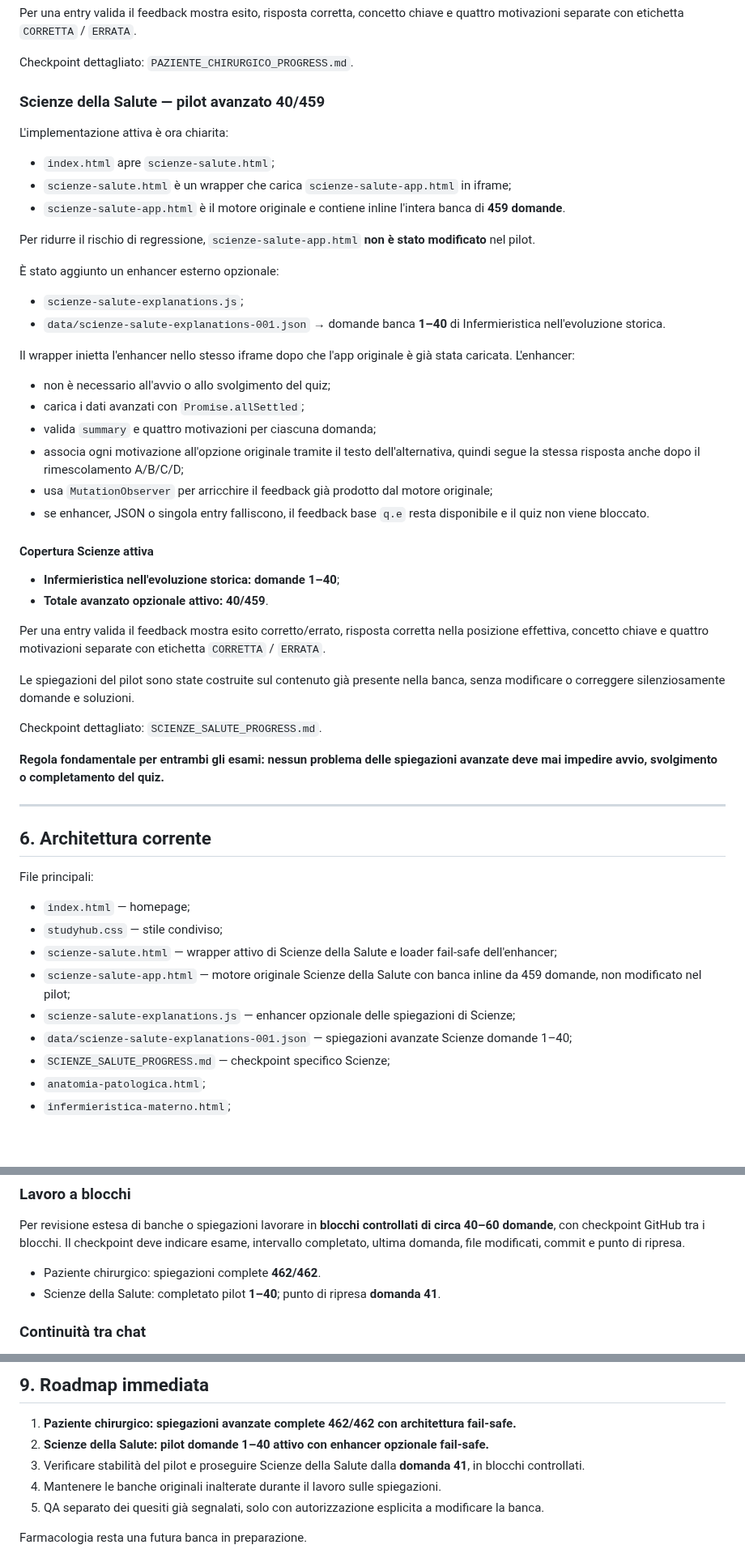
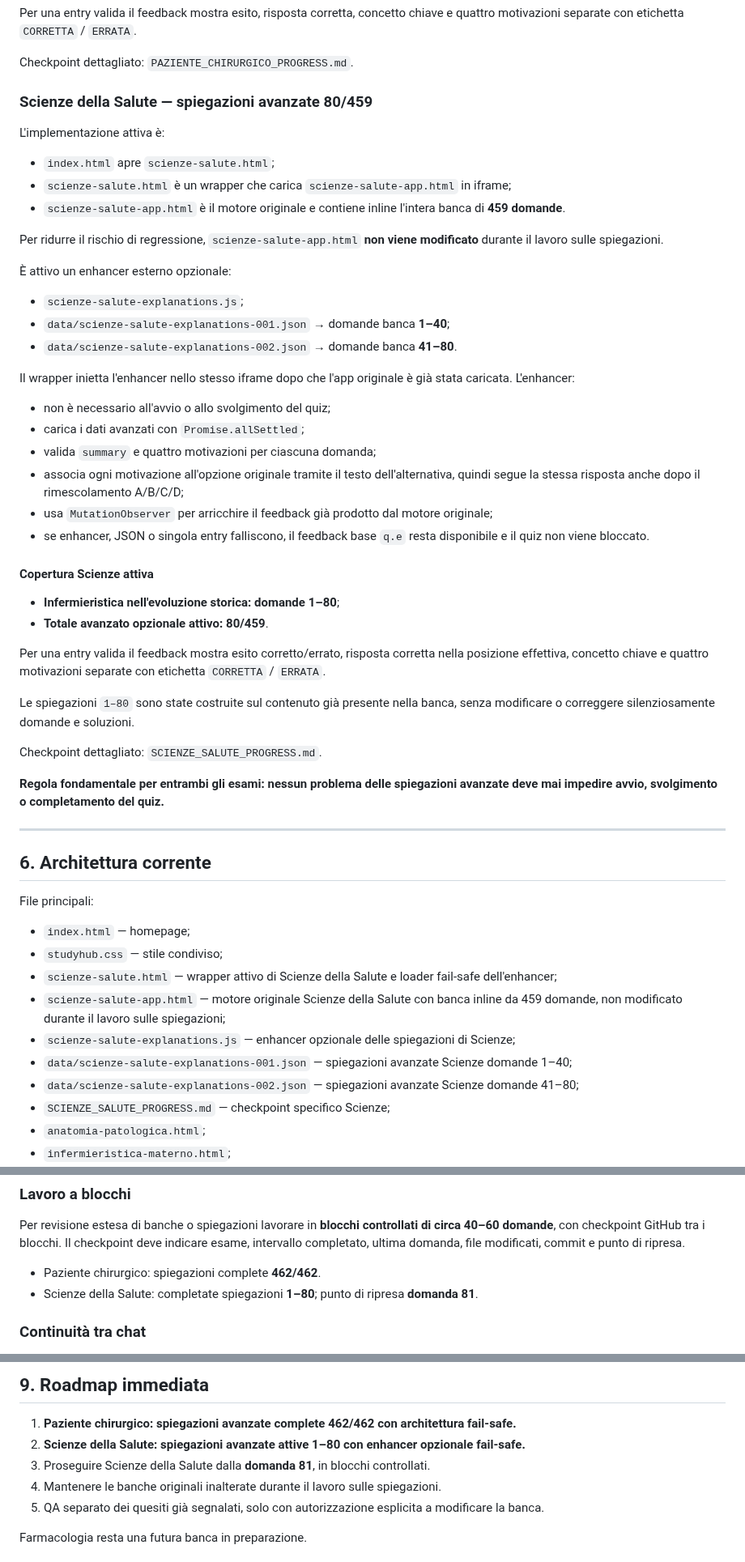
Before and after one commit to Ferrantedaniel-coder/QUIZZONINFERIMERISTICI, a Markdown page: STUDYHUB_STATE.md, 3 parts joined by grey strips. Shown at 81% size. Rendered like a GitHub page; blank space fills up the shorter version.

Commit message:
Update StudyHub state through Scienze question 80

```diff
--- a/STUDYHUB_STATE.md
+++ b/STUDYHUB_STATE.md
@@ -107,20 +107,21 @@ Per una entry valida il feedback mostra esito, risposta corretta, concetto chiav
 
 Checkpoint dettagliato: `PAZIENTE_CHIRURGICO_PROGRESS.md`.
 
-### Scienze della Salute — pilot avanzato 40/459
+### Scienze della Salute — spiegazioni avanzate 80/459
 
-L'implementazione attiva è ora chiarita:
+L'implementazione attiva è:
 
 - `index.html` apre `scienze-salute.html`;
 - `scienze-salute.html` è un wrapper che carica `scienze-salute-app.html` in iframe;
 - `scienze-salute-app.html` è il motore originale e contiene inline l'intera banca di **459 domande**.
 
-Per ridurre il rischio di regressione, `scienze-salute-app.html` **non è stato modificato** nel pilot.
+Per ridurre il rischio di regressione, `scienze-salute-app.html` **non viene modificato** durante il lavoro sulle spiegazioni.
 
-È stato aggiunto un enhancer esterno opzionale:
+È attivo un enhancer esterno opzionale:
 
 - `scienze-salute-explanations.js`;
-- `data/scienze-salute-explanations-001.json` → domande banca **1–40** di Infermieristica nell'evoluzione storica.
+- `data/scienze-salute-explanations-001.json` → domande banca **1–40**;
+- `data/scienze-salute-explanations-002.json` → domande banca **41–80**.
 
 Il wrapper inietta l'enhancer nello stesso iframe dopo che l'app originale è già stata caricata. L'enhancer:
 
@@ -133,12 +134,12 @@ Il wrapper inietta l'enhancer nello stesso iframe dopo che l'app originale è gi
 
 #### Copertura Scienze attiva
 
-- **Infermieristica nell'evoluzione storica: domande 1–40**;
-- **Totale avanzato opzionale attivo: 40/459**.
+- **Infermieristica nell'evoluzione storica: domande 1–80**;
+- **Totale avanzato opzionale attivo: 80/459**.
 
 Per una entry valida il feedback mostra esito corretto/errato, risposta corretta nella posizione effettiva, concetto chiave e quattro motivazioni separate con etichetta `CORRETTA` / `ERRATA`.
 
-Le spiegazioni del pilot sono state costruite sul contenuto già presente nella banca, senza modificare o correggere silenziosamente domande e soluzioni.
+Le spiegazioni `1–80` sono state costruite sul contenuto già presente nella banca, senza modificare o correggere silenziosamente domande e soluzioni.
 
 Checkpoint dettagliato: `SCIENZE_SALUTE_PROGRESS.md`.
 
@@ -153,9 +154,10 @@ File principali:
 - `index.html` — homepage;
 - `studyhub.css` — stile condiviso;
 - `scienze-salute.html` — wrapper attivo di Scienze della Salute e loader fail-safe dell'enhancer;
-- `scienze-salute-app.html` — motore originale Scienze della Salute con banca inline da 459 domande, non modificato nel pilot;
+- `scienze-salute-app.html` — motore originale Scienze della Salute con banca inline da 459 domande, non modificato durante il lavoro sulle spiegazioni;
 - `scienze-salute-explanations.js` — enhancer opzionale delle spiegazioni di Scienze;
 - `data/scienze-salute-explanations-001.json` — spiegazioni avanzate Scienze domande 1–40;
+- `data/scienze-salute-explanations-002.json` — spiegazioni avanzate Scienze domande 41–80;
 - `SCIENZE_SALUTE_PROGRESS.md` — checkpoint specifico Scienze;
 - `anatomia-patologica.html`;
 - `infermieristica-materno.html`;
@@ -188,7 +190,7 @@ I progressi sono locali al browser; non ci sono account, database remoto o sync
 Per revisione estesa di banche o spiegazioni lavorare in **blocchi controllati di circa 40–60 domande**, con checkpoint GitHub tra i blocchi. Il checkpoint deve indicare esame, intervallo completato, ultima domanda, file modificati, commit e punto di ripresa.
 
 - Paziente chirurgico: spiegazioni complete **462/462**.
-- Scienze della Salute: completato pilot **1–40**; punto di ripresa **domanda 41**.
+- Scienze della Salute: completate spiegazioni **1–80**; punto di ripresa **domanda 81**.
 
 ### Continuità tra chat
 
@@ -210,8 +212,8 @@ Non sono automaticamente autorizzati mass delete, force update, modifiche distru
 ## 9. Roadmap immediata
 
 1. **Paziente chirurgico: spiegazioni avanzate complete 462/462 con architettura fail-safe.**
-2. **Scienze della Salute: pilot domande 1–40 attivo con enhancer opzionale fail-safe.**
-3. Verificare stabilità del pilot e proseguire Scienze della Salute dalla **domanda 41**, in blocchi controllati.
+2. **Scienze della Salute: spiegazioni avanzate attive 1–80 con enhancer opzionale fail-safe.**
+3. Proseguire Scienze della Salute dalla **domanda 81**, in blocchi controllati.
 4. Mantenere le banche originali inalterate durante il lavoro sulle spiegazioni.
 5. QA separato dei quesiti già segnalati, solo con autorizzazione esplicita a modificare la banca.
 
```
